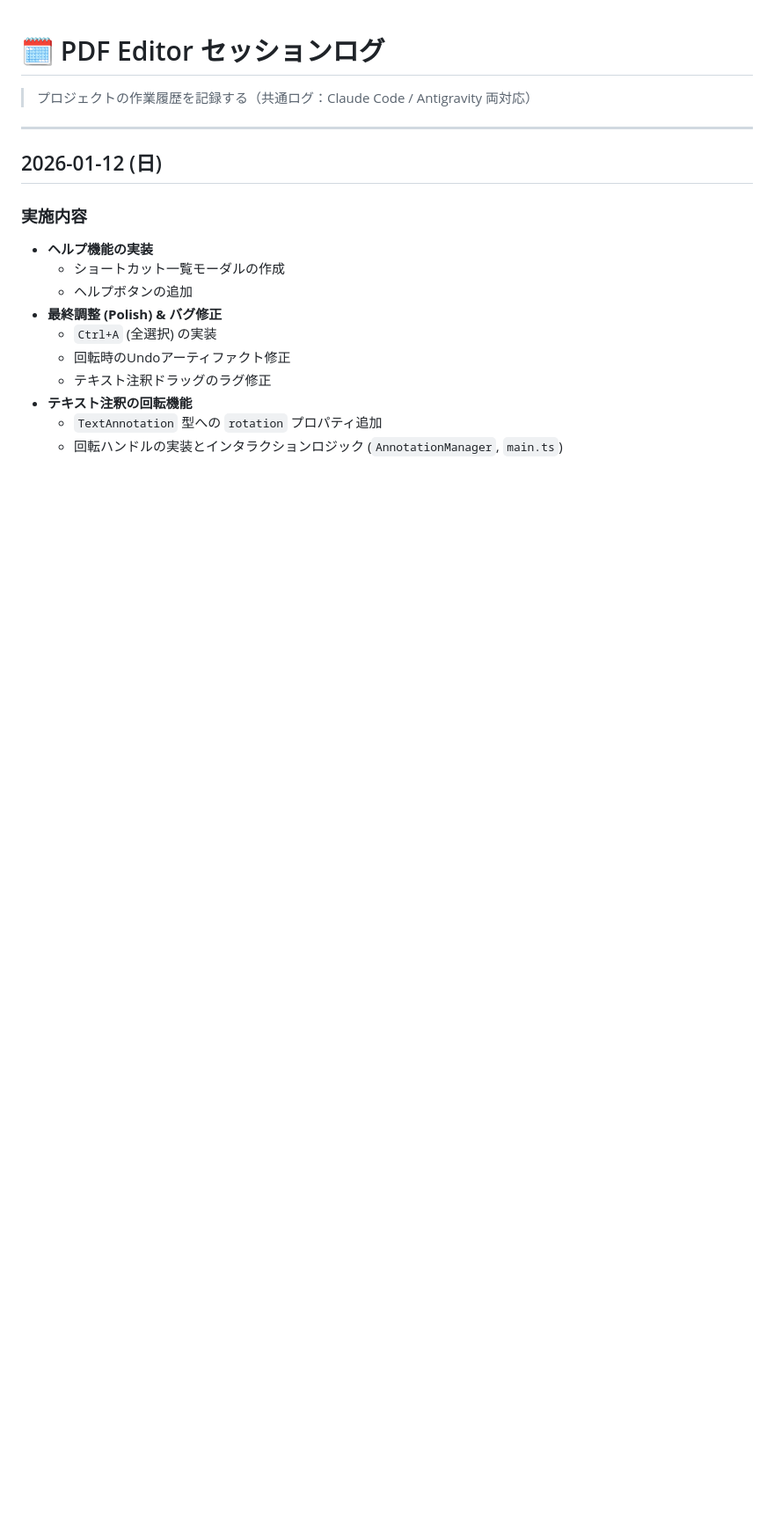
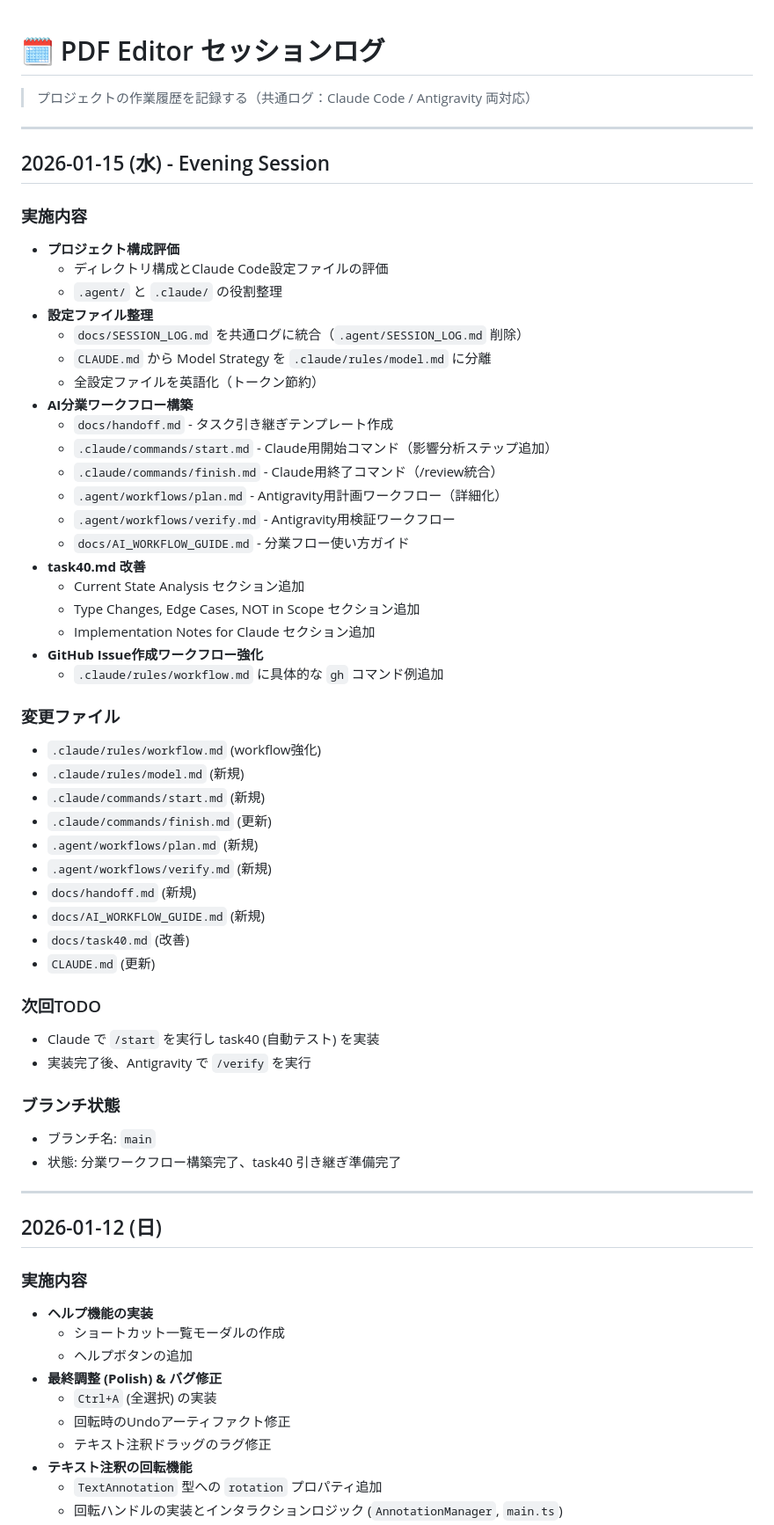
Before and after one commit to kumakun8325/pdfeditor, a Markdown page: docs/SESSION_LOG.md, the part around the change. Shown at 88% size. Drawn GitHub-style; blank space fills up the shorter version.

Commit message:
docs: Add session log for 2026-01-15 evening

```diff
--- a/docs/SESSION_LOG.md
+++ b/docs/SESSION_LOG.md
@@ -1,6 +1,52 @@
 # 🗓️ PDF Editor セッションログ
 
 > プロジェクトの作業履歴を記録する（共通ログ：Claude Code / Antigravity 両対応）
+
+---
+
+## 2026-01-15 (水) - Evening Session
+
+### 実施内容
+- **プロジェクト構成評価**
+    - ディレクトリ構成とClaude Code設定ファイルの評価
+    - `.agent/` と `.claude/` の役割整理
+- **設定ファイル整理**
+    - `docs/SESSION_LOG.md` を共通ログに統合（`.agent/SESSION_LOG.md` 削除）
+    - `CLAUDE.md` から Model Strategy を `.claude/rules/model.md` に分離
+    - 全設定ファイルを英語化（トークン節約）
+- **AI分業ワークフロー構築**
+    - `docs/handoff.md` - タスク引き継ぎテンプレート作成
+    - `.claude/commands/start.md` - Claude用開始コマンド（影響分析ステップ追加）
+    - `.claude/commands/finish.md` - Claude用終了コマンド（/review統合）
+    - `.agent/workflows/plan.md` - Antigravity用計画ワークフロー（詳細化）
+    - `.agent/workflows/verify.md` - Antigravity用検証ワークフロー
+    - `docs/AI_WORKFLOW_GUIDE.md` - 分業フロー使い方ガイド
+- **task40.md 改善**
+    - Current State Analysis セクション追加
+    - Type Changes, Edge Cases, NOT in Scope セクション追加
+    - Implementation Notes for Claude セクション追加
+- **GitHub Issue作成ワークフロー強化**
+    - `.claude/rules/workflow.md` に具体的な `gh` コマンド例追加
+
+### 変更ファイル
+- `.claude/rules/workflow.md` (workflow強化)
+- `.claude/rules/model.md` (新規)
+- `.claude/commands/start.md` (新規)
+- `.claude/commands/finish.md` (更新)
+- `.agent/workflows/plan.md` (新規)
+- `.agent/workflows/verify.md` (新規)
+- `docs/handoff.md` (新規)
+- `docs/AI_WORKFLOW_GUIDE.md` (新規)
+- `docs/task40.md` (改善)
+- `CLAUDE.md` (更新)
+
+### 次回TODO
+- Claude で `/start` を実行し task40 (自動テスト) を実装
+- 実装完了後、Antigravity で `/verify` を実行
+
+### ブランチ状態
+- ブランチ名: `main`
+- 状態: 分業ワークフロー構築完了、task40 引き継ぎ準備完了
 
 ---
 
```
